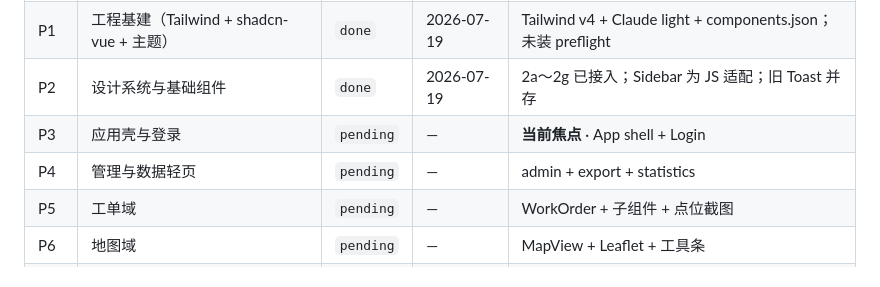
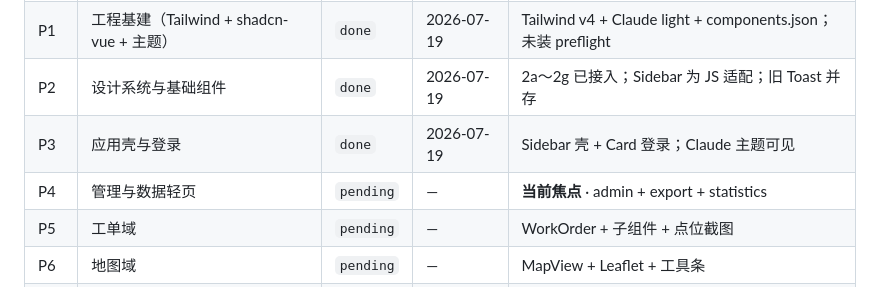
Before and after one commit to colordi/TZLB, a Markdown page: docs/ui-shadcn-vue-rebuild-plan-20260719.md, the part around the change. Drawn GitHub-style.

Commit message:
docs: 标记 P3 完成并将焦点切到 P4

```diff
--- a/docs/ui-shadcn-vue-rebuild-plan-20260719.md
+++ b/docs/ui-shadcn-vue-rebuild-plan-20260719.md
@@ -47,8 +47,8 @@
 | P0 | 决策冻结与基线 | `done` | 2026-07-19 | 见 §4 已决；P0.2 截图可选跳过；主题快照并入 P1 |
 | P1 | 工程基建（Tailwind + shadcn-vue + 主题） | `done` | 2026-07-19 | Tailwind v4 + Claude light + components.json；未装 preflight |
 | P2 | 设计系统与基础组件 | `done` | 2026-07-19 | 2a～2g 已接入；Sidebar 为 JS 适配；旧 Toast 并存 |
-| P3 | 应用壳与登录 | `pending` | — | **当前焦点** · App shell + Login |
-| P4 | 管理与数据轻页 | `pending` | — | admin + export + statistics |
+| P3 | 应用壳与登录 | `done` | 2026-07-19 | Sidebar 壳 + Card 登录；Claude 主题可见 |
+| P4 | 管理与数据轻页 | `pending` | — | **当前焦点** · admin + export + statistics |
 | P5 | 工单域 | `pending` | — | WorkOrder + 子组件 + 点位截图 |
 | P6 | 地图域 | `pending` | — | MapView + Leaflet + 工具条 |
 | P7 | 删除 `/design` 预览体系 | `done` | 2026-07-19 | 路由/组件/fixtures/样式/测试已删；工单 preview 耦合已剥离 |
```
